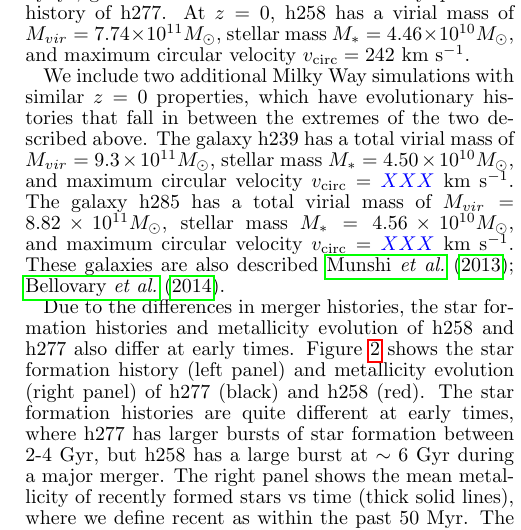
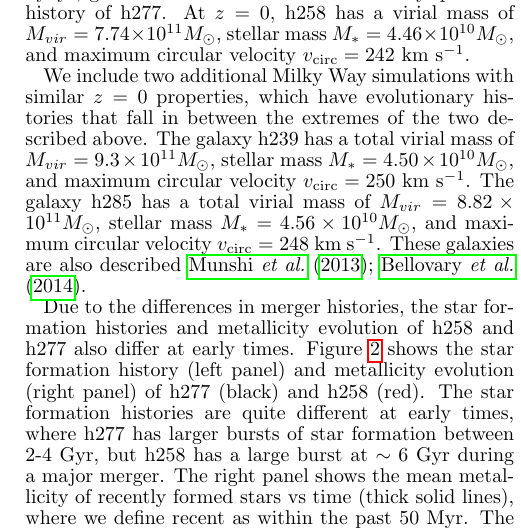
Before and after one commit to oshaughn/GalaxiesAreNotTheSameAndItMatters, a LaTeX document (paper/paper.tex): part of one column of page 3 of 9, cut so that both start at the same text. Compiled offline with pdfLaTeX.

Commit message:
velocities

```diff
--- a/paper/paper.tex
+++ b/paper/paper.tex
@@ -353,7 +353,7 @@ disk structure \citep{Brooks11}.  It has a virial mass of $M_{vir} =
   \msun$, and maximum circular velocity $v_{\rm circ} = 242$ km s$^{-1}$.  %\editremark{Might we want to show the images of these galaxies?}
 
 We include two additional Milky Way simulations with similar $z = 0$ properties, which have evolutionary histories that fall in between the extremes of the two described above.  The galaxy h239 has a total virial mass of $M_{vir} = 9.3 \times 10^{11}\msun$, stellar mass $M_* = 4.50 \times 10^{10}
-\msun$, and maximum circular velocity $v_{\rm circ} = \jillianremark{XXX}$ km s$^{-1}$.  The galaxy h285 has a total virial mass of $M_{vir} = 8.82 \times 10^{11}\msun$, stellar mass $M_* = 4.56 \times 10^{10} \msun$, and maximum circular velocity $v_{\rm circ} = \jillianremark{XXX}$ km s$^{-1}$.  These galaxies are also described \citet{Munshi13,Bellovary14}.
+\msun$, and maximum circular velocity $v_{\rm circ} = 250$ km s$^{-1}$.  The galaxy h285 has a total virial mass of $M_{vir} = 8.82 \times 10^{11}\msun$, stellar mass $M_* = 4.56 \times 10^{10} \msun$, and maximum circular velocity $v_{\rm circ} = 248$ km s$^{-1}$.  These galaxies are also described \citet{Munshi13,Bellovary14}.
 
   Due to the differences in merger histories, the star formation histories and metallicity
   evolution of h258 and h277 also differ at early times.  Figure
```
